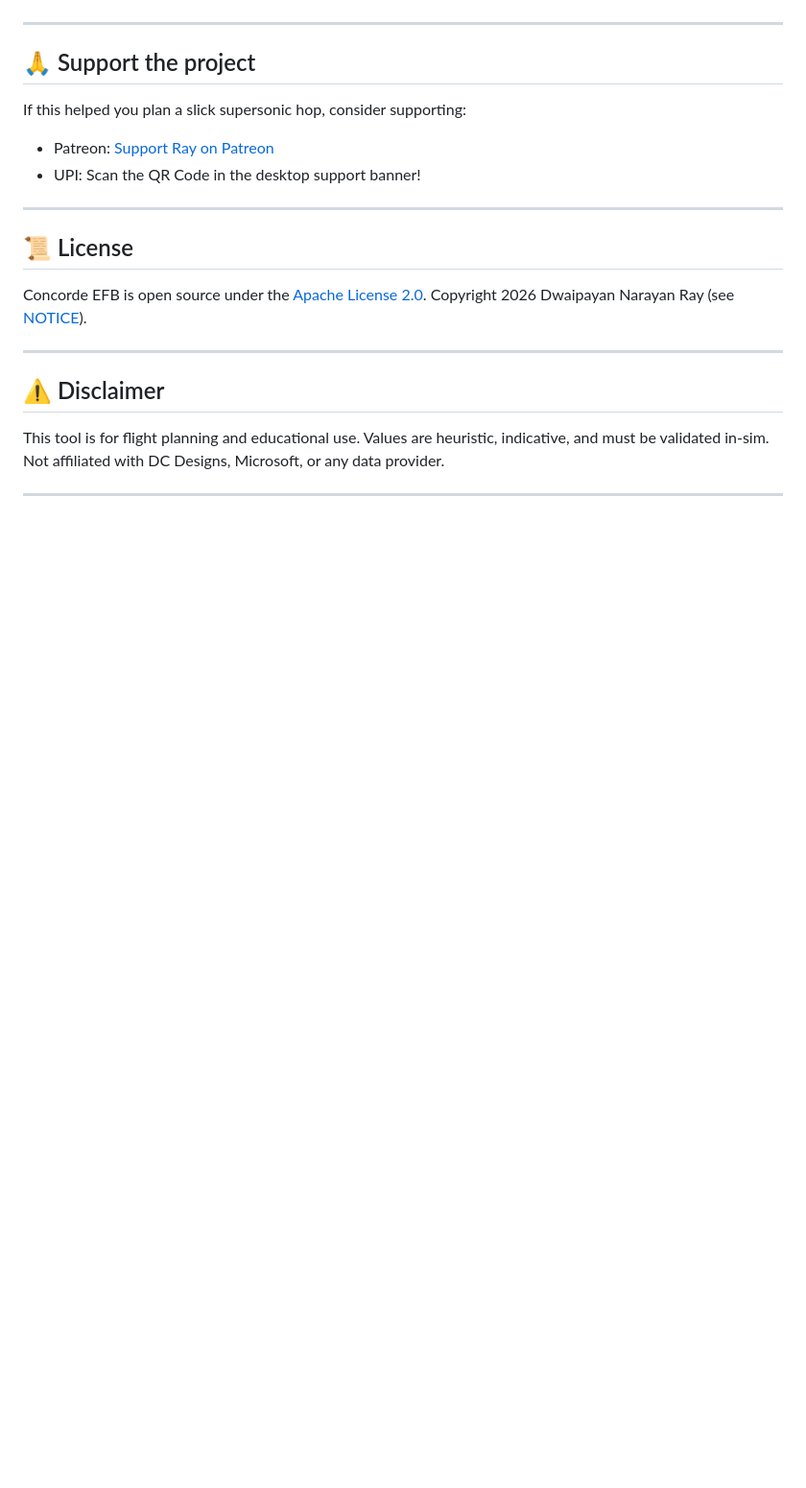
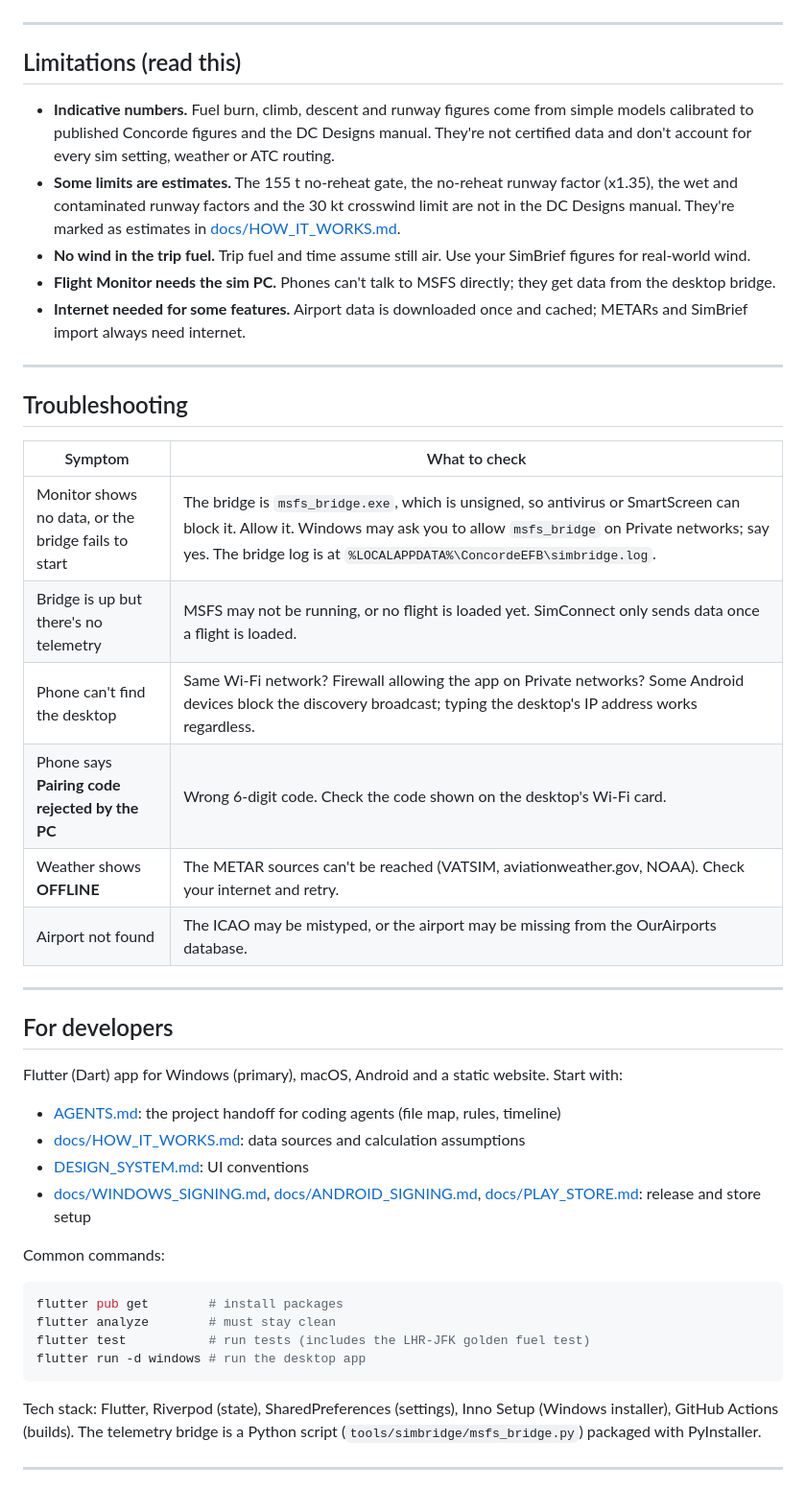
Before and after one commit to dwaipayanray95/Concorde-EFB, a Markdown page: README.md, the part around one of its changes. Shown at 96% size. Drawn GitHub-style; blank space fills up the shorter version.

````diff
--- a/README.md
+++ b/README.md
@@ -39,20 +54,48 @@ Made with love by [@theawesomeray](https://instagram.com/theawesomeray)
 
 ---
 
-## 🙏 Support the project
-If this helped you plan a slick supersonic hop, consider supporting:
-- Patreon: [Support Ray on Patreon](https://www.patreon.com/c/theawesomeray)
-- UPI: Scan the QR Code in the desktop support banner!
+## Limitations (read this)
+
+- **Indicative numbers.** Fuel burn, climb, descent and runway figures come from simple models calibrated to published Concorde figures and the DC Designs manual. They're not certified data and don't account for every sim setting, weather or ATC routing.
+- **Some limits are estimates.** The 155 t no-reheat gate, the no-reheat runway factor (x1.35), the wet and contaminated runway factors and the 30 kt crosswind limit are not in the DC Designs manual. They're marked as estimates in [docs/HOW_IT_WORKS.md](docs/HOW_IT_WORKS.md).
+- **No wind in the trip fuel.** Trip fuel and time assume still air. Use your SimBrief figures for real-world wind.
+- **Flight Monitor needs the sim PC.** Phones can't talk to MSFS directly; they get data from the desktop bridge.
+- **Internet needed for some features.** Airport data is downloaded once and cached; METARs and SimBrief import always need internet.
 
 ---
 
-## 📜 License
-Concorde EFB is open source under the [Apache License 2.0](LICENSE). Copyright 2026 Dwaipayan Narayan Ray (see [NOTICE](NOTICE)).
+## Troubleshooting
+
+| Symptom | What to check |
+|---|---|
+| Monitor shows no data, or the bridge fails to start | The bridge is `msfs_bridge.exe`, which is unsigned, so antivirus or SmartScreen can block it. Allow it. Windows may ask you to allow `msfs_bridge` on Private networks; say yes. The bridge log is at `%LOCALAPPDATA%\ConcordeEFB\simbridge.log`. |
+| Bridge is up but there's no telemetry | MSFS may not be running, or no flight is loaded yet. SimConnect only sends data once a flight is loaded. |
+| Phone can't find the desktop | Same Wi-Fi network? Firewall allowing the app on Private networks? Some Android devices block the discovery broadcast; typing the desktop's IP address works regardless. |
+| Phone says **Pairing code rejected by the PC** | Wrong 6-digit code. Check the code shown on the desktop's Wi-Fi card. |
+| Weather shows **OFFLINE** | The METAR sources can't be reached (VATSIM, aviationweather.gov, NOAA). Check your internet and retry. |
+| Airport not found | The ICAO may be mistyped, or the airport may be missing from the OurAirports database. |
 
 ---
 
-## ⚠️ Disclaimer
-This tool is for flight planning and educational use. Values are heuristic, indicative, and must be validated in-sim. Not affiliated with DC Designs, Microsoft, or any data provider.
+## For developers
+
+Flutter (Dart) app for Windows (primary), macOS, Android and a static website. Start with:
+
+- [AGENTS.md](AGENTS.md): the project handoff for coding agents (file map, rules, timeline)
+- [docs/HOW_IT_WORKS.md](docs/HOW_IT_WORKS.md): data sources and calculation assumptions
+- [DESIGN_SYSTEM.md](DESIGN_SYSTEM.md): UI conventions
+- [docs/WINDOWS_SIGNING.md](docs/WINDOWS_SIGNING.md), [docs/ANDROID_SIGNING.md](docs/ANDROID_SIGNING.md), [docs/PLAY_STORE.md](docs/PLAY_STORE.md): release and store setup
+
+Common commands:
+
+```bash
+flutter pub get        # install packages
+flutter analyze        # must stay clean
+flutter test           # run tests (includes the LHR-JFK golden fuel test)
+flutter run -d windows # run the desktop app
+```
+
+Tech stack: Flutter, Riverpod (state), SharedPreferences (settings), Inno Setup (Windows installer), GitHub Actions (builds). The telemetry bridge is a Python script (`tools/simbridge/msfs_bridge.py`) packaged with PyInstaller.
 
 ---
 
````
Also changed, not shown: other parts of README.md (+53 -28 lines), AGENTS.md (+1 -0 lines), docs/HOW_IT_WORKS.md (added, +298 -0 lines).
